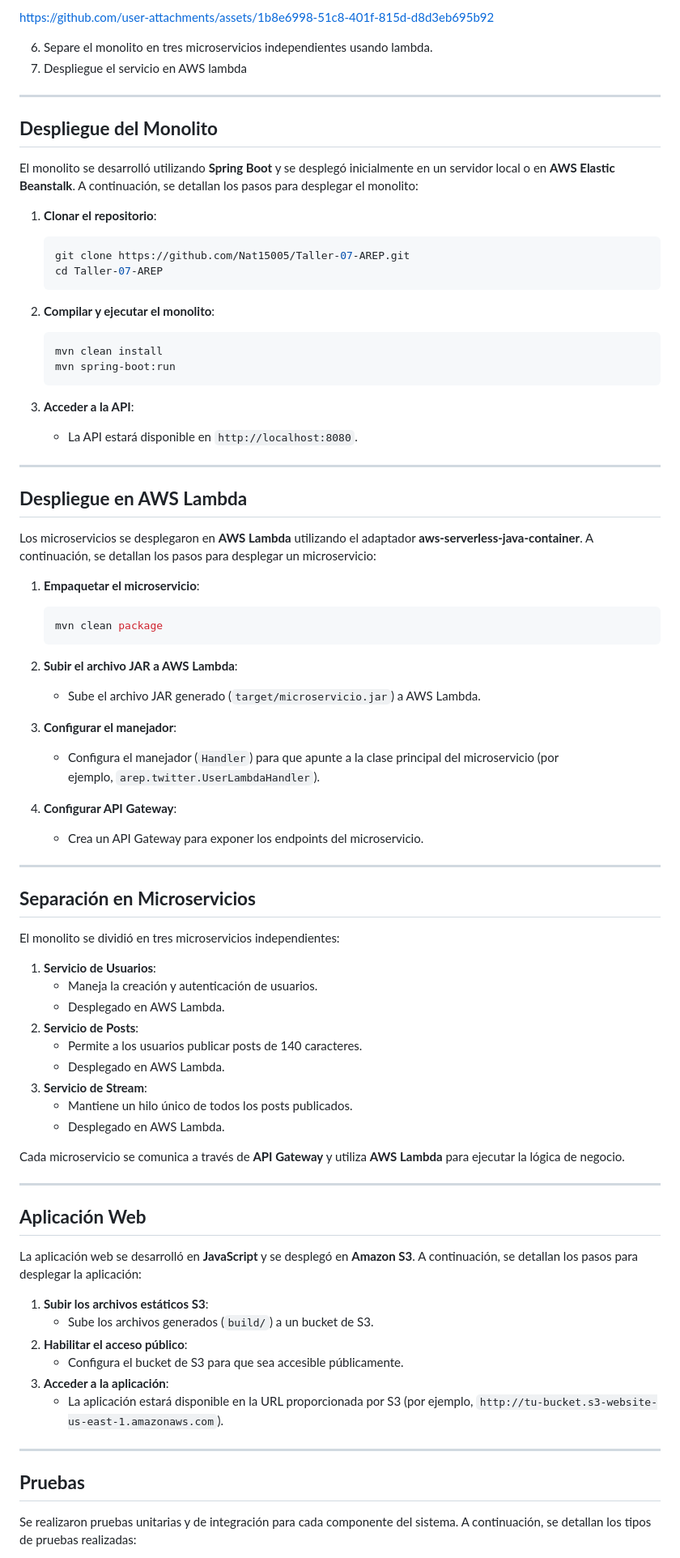
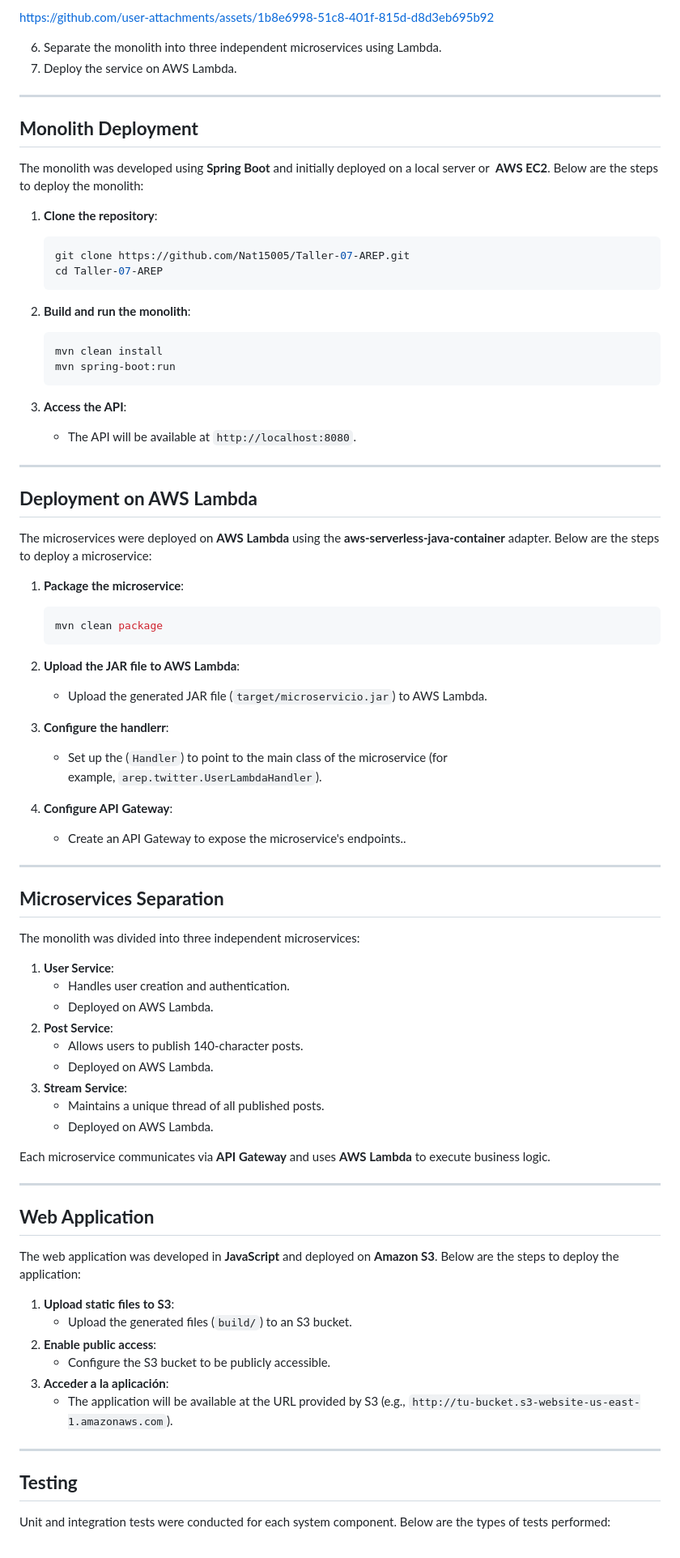
Before and after one commit to Nat15005/Taller-07-AREP, a Markdown page: README.md, the part around the change printed below. Shown: that part at 81% size. Rendered like a GitHub page.

````diff
--- a/README.md
+++ b/README.md
@@ -83,85 +82,85 @@ El sistema está basado en tres entidades principales:
 
   https://github.com/user-attachments/assets/1b8e6998-51c8-401f-815d-d8d3eb695b92
 
-6. Separe el monolito en tres microservicios independientes usando lambda.
-7. Despliegue el servicio en AWS lambda
+6. Separate the monolith into three independent microservices using Lambda.
+7. Deploy the service on AWS Lambda.
 
 ---
 
-## **Despliegue del Monolito**
+## **Monolith Deployment**
 
-El monolito se desarrolló utilizando **Spring Boot** y se desplegó inicialmente en un servidor local o en **AWS Elastic Beanstalk**. A continuación, se detallan los pasos para desplegar el monolito:
+The monolith was developed using **Spring Boot** and initially deployed on a local server or  **AWS EC2**. Below are the steps to deploy the monolith:
 
-1. **Clonar el repositorio**:
+1. **Clone the repository**:
 
     ```bash
     git clone https://github.com/Nat15005/Taller-07-AREP.git
     cd Taller-07-AREP
     ```
 
-2. **Compilar y ejecutar el monolito**:
+2. **Build and run the monolith**:
 
     ```bash
     mvn clean install
     mvn spring-boot:run
     ```
 
-3. **Acceder a la API**:
-    - La API estará disponible en `http://localhost:8080`.
+3. **Access the API**:
+    - The API will be available at `http://localhost:8080`.
 
 ---
 
-## **Despliegue en AWS Lambda**
+## **Deployment on AWS Lambda**
 
-Los microservicios se desplegaron en **AWS Lambda** utilizando el adaptador **aws-serverless-java-container**. A continuación, se detallan los pasos para desplegar un microservicio:
+The microservices were deployed on **AWS Lambda** using the **aws-serverless-java-container** adapter. Below are the steps to deploy a microservice:
 
-1. **Empaquetar el microservicio**:
+1. **Package the microservice**:
 
     ```bash
     mvn clean package
     ```
 
-2. **Subir el archivo JAR a AWS Lambda**:
-    - Sube el archivo JAR generado (`target/microservicio.jar`) a AWS Lambda.
-3. **Configurar el manejador**:
-    - Configura el manejador (`Handler`) para que apunte a la clase principal del microservicio (por ejemplo, `arep.twitter.UserLambdaHandler`).
-4. **Configurar API Gateway**:
-    - Crea un API Gateway para exponer los endpoints del microservicio.
+2. **Upload the JAR file to AWS Lambda**:
+    - Upload the generated JAR file (`target/microservicio.jar`) to AWS Lambda.
+3. **Configure the handlerr**:
+    - Set up the (`Handler`) to point to the main class of the microservice (for example, `arep.twitter.UserLambdaHandler`).
+4. **Configure API Gateway**:
+    - Create an API Gateway to expose the microservice's endpoints..
 
 ---
 
-## **Separación en Microservicios**
+## **Microservices Separation**
 
-El monolito se dividió en tres microservicios independientes:
+The monolith was divided into three independent microservices:
 
-1. **Servicio de Usuarios**:
-    - Maneja la creación y autenticación de usuarios.
-    - Desplegado en AWS Lambda.
-2. **Servicio de Posts**:
-    - Permite a los usuarios publicar posts de 140 caracteres.
-    - Desplegado en AWS Lambda.
-3. **Servicio de Stream**:
-    - Mantiene un hilo único de todos los posts publicados.
-    - Desplegado en AWS Lambda.
+1. **User Service**:
+    - Handles user creation and authentication.
+    - Deployed on AWS Lambda.
+2. **Post Service**:
+    - Allows users to publish 140-character posts.
+    - Deployed on AWS Lambda.
+3. **Stream Service**:
+    - Maintains a unique thread of all published posts.
+    - Deployed on AWS Lambda.
 
-Cada microservicio se comunica a través de **API Gateway** y utiliza **AWS Lambda** para ejecutar la lógica de negocio.
+Each microservice communicates via **API Gateway** and uses **AWS Lambda** to execute business logic.
 
 ---
 
-## **Aplicación Web**
+## **Web Application**
 
-La aplicación web se desarrolló en **JavaScript** y se desplegó en **Amazon S3**. A continuación, se detallan los pasos para desplegar la aplicación:
+The web application was developed in **JavaScript** and deployed on **Amazon S3**. Below are the steps to deploy the application:
 
-1. **Subir los archivos estáticos S3**:
-    - Sube los archivos generados (`build/`) a un bucket de S3.
-2. **Habilitar el acceso público**:
-    - Configura el bucket de S3 para que sea accesible públicamente.
+1. **Upload static files to S3**:
+    - Upload the generated files (`build/`) to an S3 bucket.
+2. **Enable public access**:
+    - Configure the S3 bucket to be publicly accessible.
 3. **Acceder a la aplicación**:
-    - La aplicación estará disponible en la URL proporcionada por S3 (por ejemplo, `http://tu-bucket.s3-website-us-east-1.amazonaws.com`).
+    - The application will be available at the URL provided by S3 (e.g., `http://tu-bucket.s3-website-us-east-1.amazonaws.com`).
 
 ---
 
-## **Pruebas**
+## **Testing**
 
-Se realizaron pruebas unitarias y de integración para cada componente del sistema. A continuación, se detallan los tipos de pruebas realizadas:
+Unit and integration tests were conducted for each system component. Below are the types of tests performed:
 
````
Also changed, not shown: other parts of README.md (+64 -65 lines).
